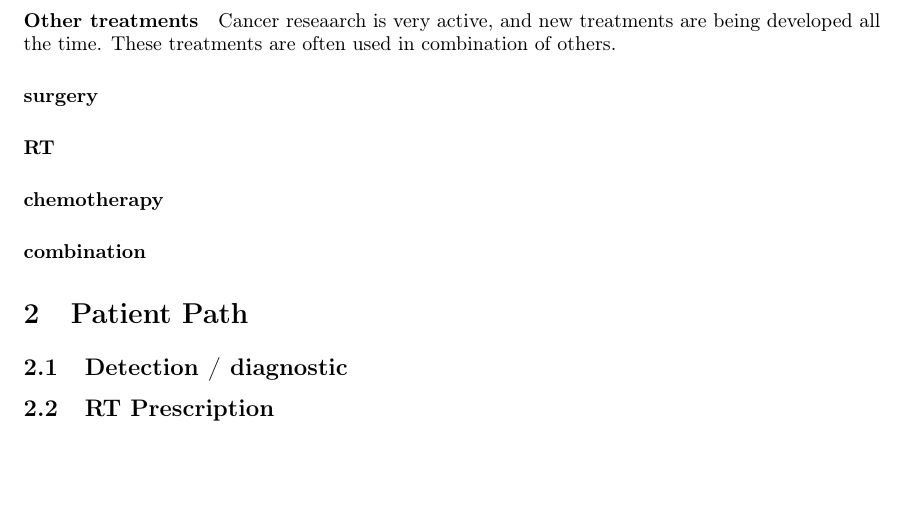
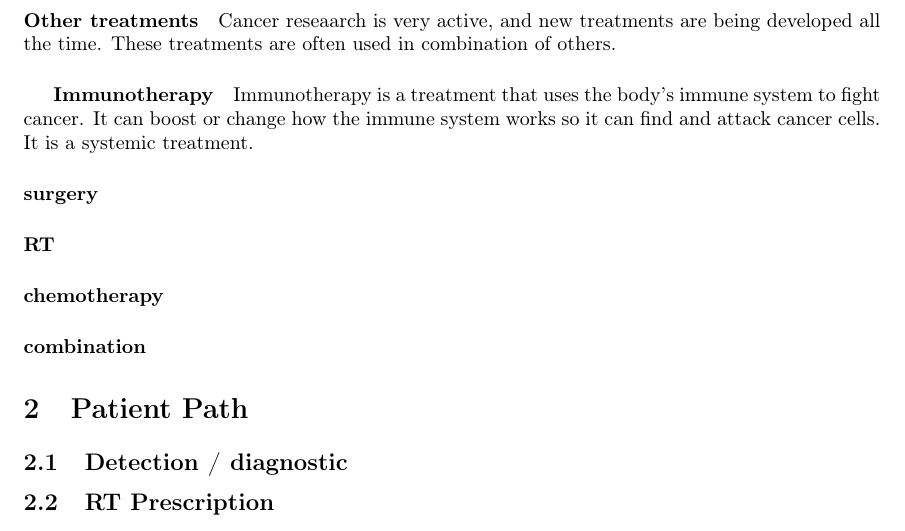
Before and after one commit to pauldubois98/PhD, a LaTeX paper (1_background/1_main.tex, which reads 1_background/1_content.tex): part of page 5 of 7, cut so that both start at the same text, the shorter picture padded with empty space. Compiled offline with pdfLaTeX.

Commit message:
Immunotherapy sub§

```diff
--- a/1_background/1_content.tex
+++ b/1_background/1_content.tex
@@ -140,6 +140,11 @@ Depending on the patient's response, it may cause side effects.
 Cancer reseaarch is very active, and new treatments are being developed all the time.
 These treatments are often used in combination of others.
 
+\subparagraph{Immunotherapy}
+Immunotherapy is a treatment that uses the body's immune system to fight cancer.
+It can boost or change how the immune system works so it can find and attack cancer cells.
+It is a systemic treatment.
+
 \paragraph{surgery}
 \paragraph{RT}
 % DNA quality plot with DNA reparation only for healthy cells
```
